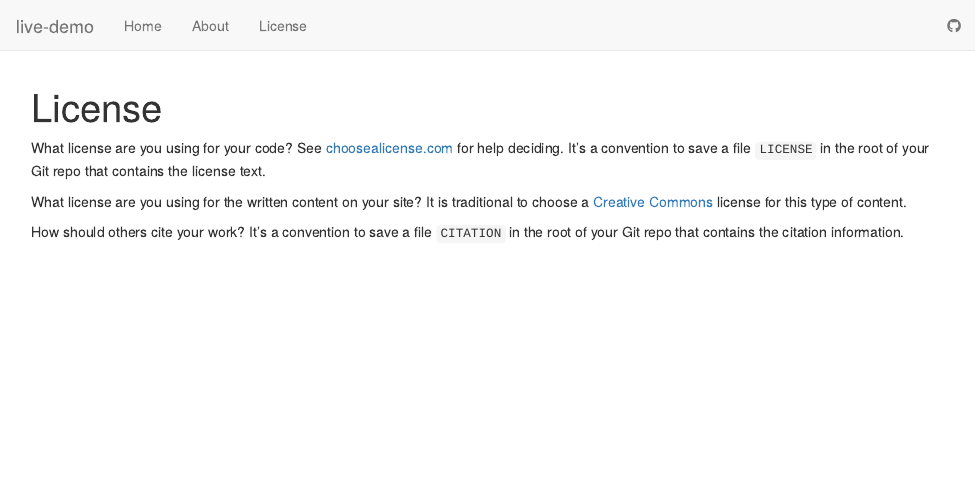
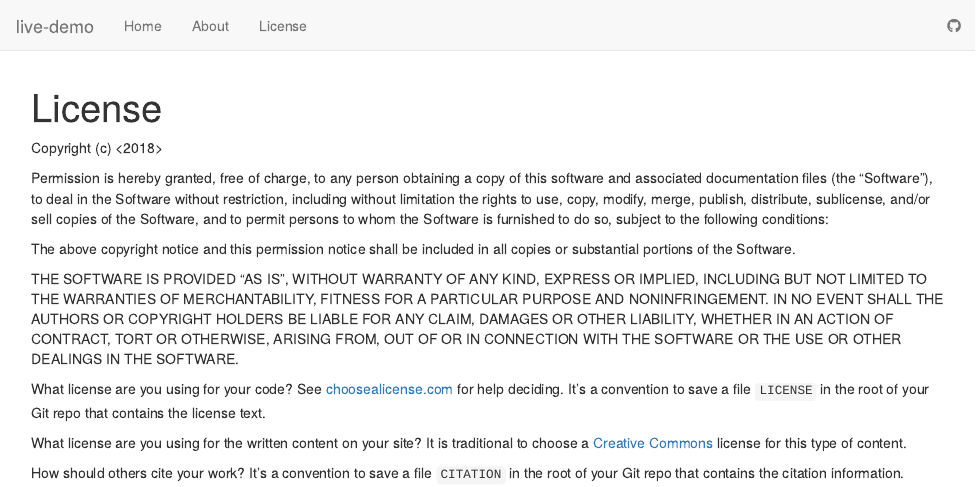
Before and after one commit to amyloughman/live-demo, an R Markdown document (analysis/license.Rmd): the page in a window 1100 px wide, from its top. Rendered offline with R 4.5, knitr and Pandoc, with nearby package versions; drawn as R Markdown's standard HTML page in place of the format the file asks for.

Commit message:
wflow_publish("analysis/*Rmd")

```diff
--- a/analysis/license.Rmd
+++ b/analysis/license.Rmd
@@ -4,6 +4,26 @@ output:
   workflowr::wflow_html:
     toc: false
 ---
+
+Copyright (c) <2018> <Amy Loughman>
+
+Permission is hereby granted, free of charge, to any person obtaining a copy
+of this software and associated documentation files (the "Software"), to deal
+in the Software without restriction, including without limitation the rights
+to use, copy, modify, merge, publish, distribute, sublicense, and/or sell
+copies of the Software, and to permit persons to whom the Software is
+furnished to do so, subject to the following conditions:
+
+The above copyright notice and this permission notice shall be included in all
+copies or substantial portions of the Software.
+
+THE SOFTWARE IS PROVIDED "AS IS", WITHOUT WARRANTY OF ANY KIND, EXPRESS OR
+IMPLIED, INCLUDING BUT NOT LIMITED TO THE WARRANTIES OF MERCHANTABILITY,
+FITNESS FOR A PARTICULAR PURPOSE AND NONINFRINGEMENT. IN NO EVENT SHALL THE
+AUTHORS OR COPYRIGHT HOLDERS BE LIABLE FOR ANY CLAIM, DAMAGES OR OTHER
+LIABILITY, WHETHER IN AN ACTION OF CONTRACT, TORT OR OTHERWISE, ARISING FROM,
+OUT OF OR IN CONNECTION WITH THE SOFTWARE OR THE USE OR OTHER DEALINGS IN THE
+SOFTWARE.
 
 What license are you using for your code? See [choosealicense.com][choose] for
 help deciding. It's a convention to save a file `LICENSE` in the root of your
```
Also changed, not shown: analysis/about.Rmd (+1 -1 lines), analysis/index.Rmd (+3 -1 lines).
